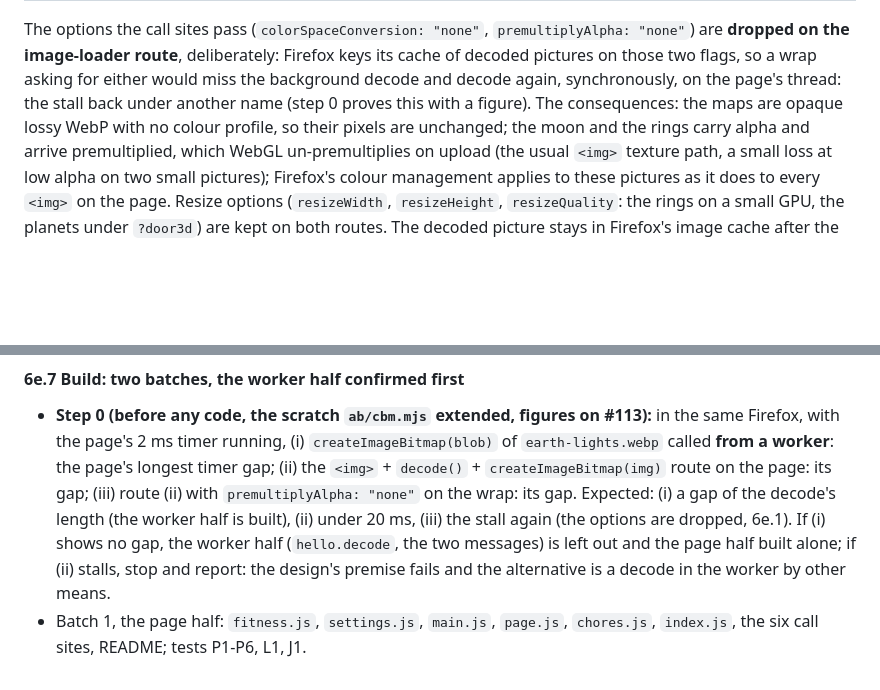
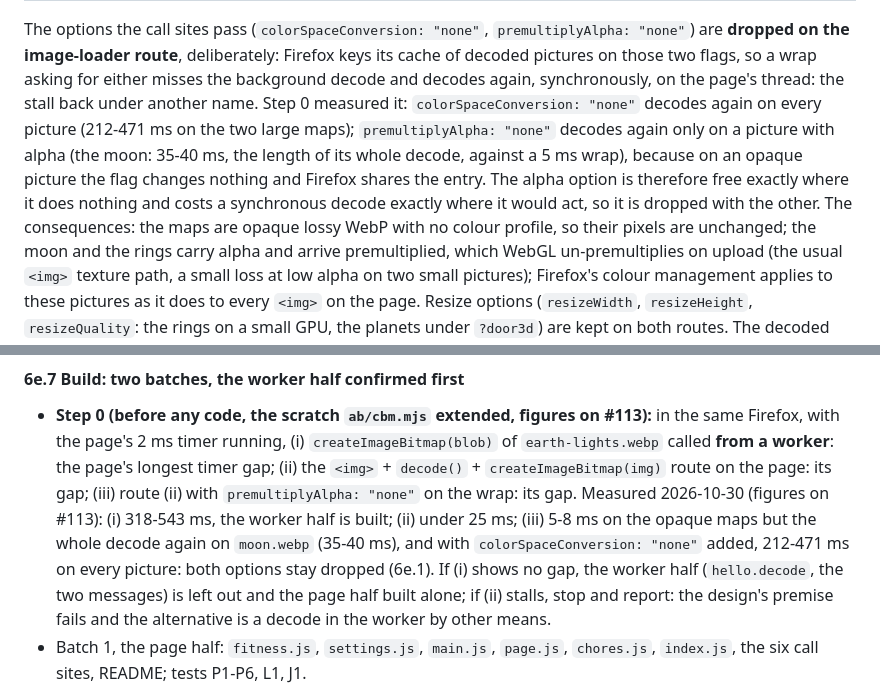
Before and after one commit to tomlawesome/orbit-site, a Markdown page: docs/adr/0004-the-flight-leaves-the-page-thread-only-where-measured.md, 2 parts joined by grey strips. Drawn GitHub-style; blank space fills up the shorter version.

Commit message:
ADR-0004 6e: step 0 measured; both wrap options stay dropped
Step 0 (figures on #113): a worker's blob decode freezes the page as long
as the decode; the image-loader route keeps gaps under 25 ms.
premultiplyAlpha alone is free only on opaque pictures and decodes again
on the moon, so both options stay dropped; the reason is corrected.

Refs #113

```diff
--- a/docs/adr/0004-the-flight-leaves-the-page-thread-only-where-measured.md
+++ b/docs/adr/0004-the-flight-leaves-the-page-thread-only-where-measured.md
@@ -1536,9 +1536,7 @@ console stays a few ms), and the worker's unpaced queue still puts a picture on
 | the Earth's picture (`engine.js` `askEarth`, `page.picture`) | the page's `<img>` as today / the worker's `fetchOnce` | the page: `decode()` awaited before `loaded` / the page, asked | as today | drawn on the 2D canvas |
 
 The options the call sites pass (`colorSpaceConversion: "none"`, `premultiplyAlpha: "none"`) are **dropped on the
-image-loader route**, deliberately: Firefox keys its cache of decoded pictures on those two flags, so a wrap asking
-for either would miss the background decode and decode again, synchronously, on the page's thread: the stall back
-under another name (step 0 proves this with a figure). The consequences: the maps are opaque lossy WebP with no colour
+image-loader route**, deliberately: Firefox keys its cache of decoded pictures on those two flags, so a wrap asking for either misses the background decode and decodes again, synchronously, on the page's thread: the stall back under another name. Step 0 measured it: `colorSpaceConversion: "none"` decodes again on every picture (212-471 ms on the two large maps); `premultiplyAlpha: "none"` decodes again only on a picture with alpha (the moon: 35-40 ms, the length of its whole decode, against a 5 ms wrap), because on an opaque picture the flag changes nothing and Firefox shares the entry. The alpha option is therefore free exactly where it does nothing and costs a synchronous decode exactly where it would act, so it is dropped with the other. The consequences: the maps are opaque lossy WebP with no colour
 profile, so their pixels are unchanged; the moon and the rings carry alpha and arrive premultiplied, which WebGL
 un-premultiplies on upload (the usual `<img>` texture path, a small loss at low alpha on two small pictures);
 Firefox's colour management applies to these pictures as it does to every `<img>` on the page. Resize options
@@ -1632,8 +1630,7 @@ No case reads a clock. Coverage floors unchanged.
 - **Step 0 (before any code, the scratch `ab/cbm.mjs` extended, figures on #113):** in the same Firefox, with the
   page's 2 ms timer running, (i) `createImageBitmap(blob)` of `earth-lights.webp` called **from a worker**: the
   page's longest timer gap; (ii) the `<img>` + `decode()` + `createImageBitmap(img)` route on the page: its gap;
-  (iii) route (ii) with `premultiplyAlpha: "none"` on the wrap: its gap. Expected: (i) a gap of the decode's length
-  (the worker half is built), (ii) under 20 ms, (iii) the stall again (the options are dropped, 6e.1). If (i) shows
+  (iii) route (ii) with `premultiplyAlpha: "none"` on the wrap: its gap. Measured 2026-10-30 (figures on #113): (i) 318-543 ms, the worker half is built; (ii) under 25 ms; (iii) 5-8 ms on the opaque maps but the whole decode again on `moon.webp` (35-40 ms), and with `colorSpaceConversion: "none"` added, 212-471 ms on every picture: both options stay dropped (6e.1). If (i) shows
   no gap, the worker half (`hello.decode`, the two messages) is left out and the page half built alone; if (ii)
   stalls, stop and report: the design's premise fails and the alternative is a decode in the worker by other means.
 - Batch 1, the page half: `fitness.js`, `settings.js`, `main.js`, `page.js`, `chores.js`, `index.js`, the six call
```
